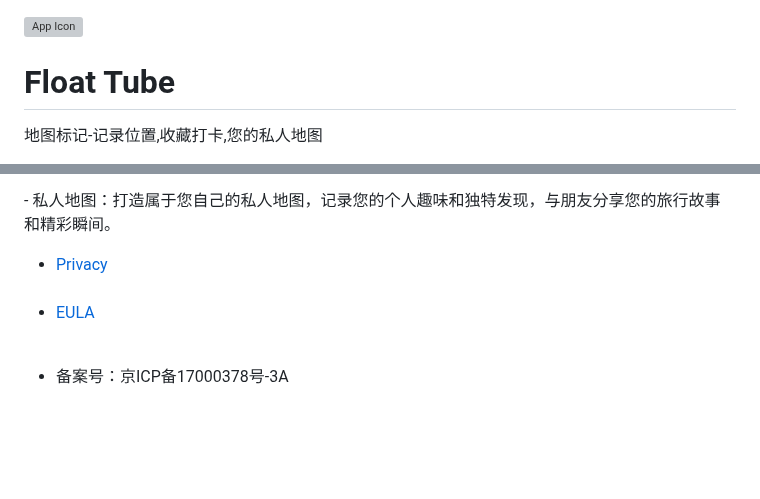
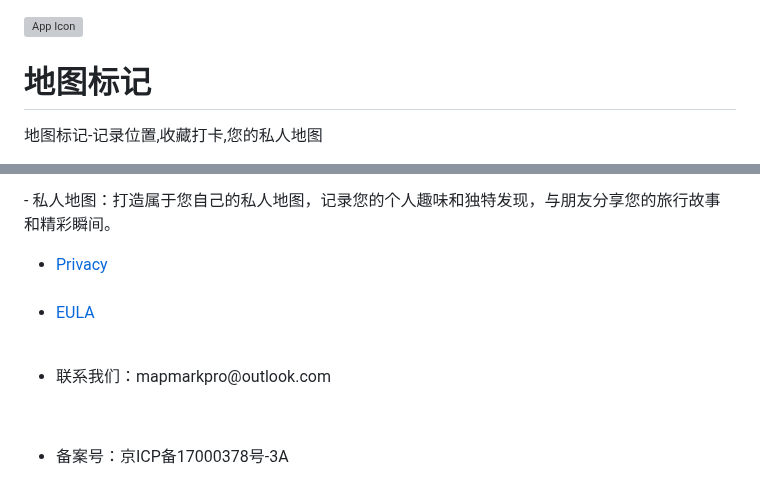
Before and after one commit to mapmarkerpro/mapmarkerpro.github.io, a Markdown page: index.md, 2 parts joined by grey strips. Drawn GitHub-style; blank space fills up the shorter version; grey boxes are pictures that could not be loaded.

```diff
--- a/index.md
+++ b/index.md
@@ -59,7 +59,7 @@
 <div class="header">
     <div class="app-info">
         <img src="https://mapmarkerpro.github.io/icon.webp" alt="App Icon" width="100" height="100">
-        <h1>Float Tube</h1>
+        <h1>地图标记</h1>
         <p>地图标记-记录位置,收藏打卡,您的私人地图</p>
         <a href="https://apps.apple.com/us/app/id6480926284" target="_blank"><img src="https://mapmarkerpro.github.io/ios-download.webp" alt="iOS Download" width="120" height="38"></a>
         <!-- <a href="https://play.google.com/store/apps/details?id=com.k.video.tube" target="_blank"><img src="https://mapmarkerpro.github.io/android-download.webp" alt="Android Download" width="120" height="38"></a> -->
@@ -92,6 +92,8 @@
         <br>
         <li><a href="https://mapmarkerpro.github.io/EULA.html" target="_blank">EULA</a></li>
         <br>
+        <li><p>联系我们：mapmarkpro@outlook.com</p></li>
+        <br>
         <li><p>备案号：京ICP备17000378号-3A</p></li>
     </ul>
 </div>
```
